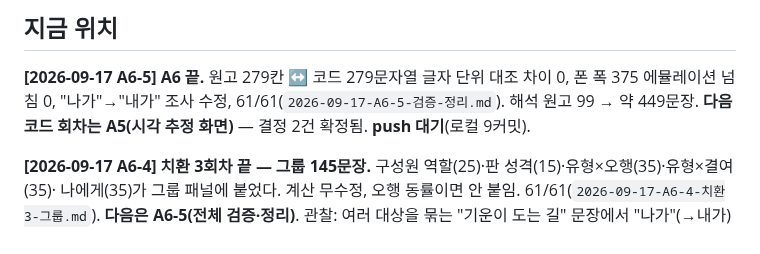
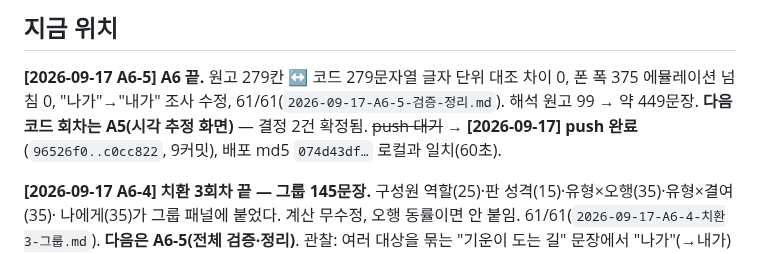
Before and after one commit to shyquisyz/group-saju, a Markdown page: docs/현황.md, the part around the change. Drawn GitHub-style.

Commit message:
현황·로드맵에 A6 push·배포 확인 반영 (c0cc822, 배포 md5 일치 60초)
Co-Authored-By: Claude Fable 5.1 <noreply@anthropic.com>

```diff
--- a/docs/현황.md
+++ b/docs/현황.md
@@ -19,7 +19,7 @@
 
 **[2026-09-17 A6-5] A6 끝.** 원고 279칸 ↔ 코드 279문자열 글자 단위 대조 차이 0, 폰 폭 375 에뮬레이션 넘침 0,
 "나가"→"내가" 조사 수정, 61/61(`2026-09-17-A6-5-검증-정리.md`). 해석 원고 99 → 약 449문장.
-**다음 코드 회차는 A5(시각 추정 화면)** — 결정 2건 확정됨. **push 대기**(로컬 9커밋).
+**다음 코드 회차는 A5(시각 추정 화면)** — 결정 2건 확정됨. ~~push 대기~~ → **[2026-09-17] push 완료**(`96526f0..c0cc822`, 9커밋), 배포 md5 `074d43df…` 로컬과 일치(60초).
 
 **[2026-09-17 A6-4] 치환 3회차 끝 — 그룹 145문장.** 구성원 역할(25)·판 성격(15)·유형×오행(35)·유형×결여(35)·
 나에게(35)가 그룹 패널에 붙었다. 계산 무수정, 오행 동률이면 안 붙임. 61/61(`2026-09-17-A6-4-치환3-그룹.md`).
```
Also changed, not shown: docs/로드맵.md (+1 -1 lines).
